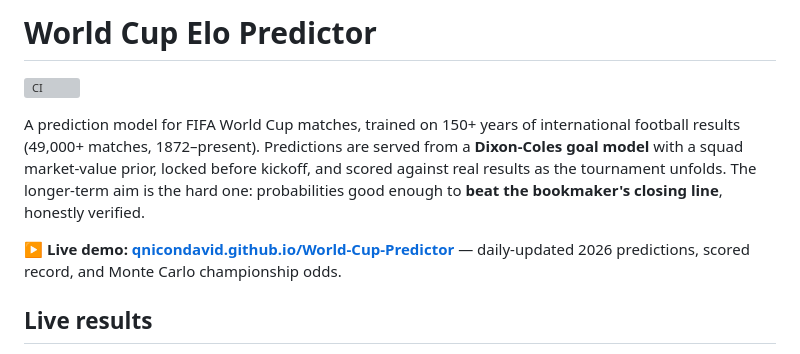
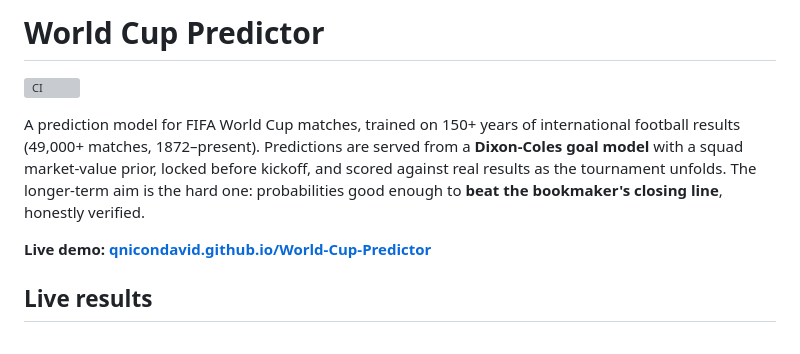
Before and after one commit to qnicondavid/World-Cup-Predictor, a Markdown page: README.md, the part around the change. Drawn GitHub-style; grey boxes are pictures that could not be loaded.

Commit message:
Change project title and format live demo link
Updated project title and adjusted live demo formatting in README.

```diff
--- a/README.md
+++ b/README.md
@@ -1,4 +1,4 @@
-# World Cup Elo Predictor
+# World Cup Predictor
 
 ![CI](https://github.com/qnicondavid/World-Cup-Predictor/actions/workflows/ci.yml/badge.svg)
 
@@ -9,8 +9,7 @@ before kickoff, and scored against real results as the tournament unfolds. The
 longer-term aim is the hard one: probabilities good enough to **beat the
 bookmaker's closing line**, honestly verified.
 
-**▶ Live demo: [qnicondavid.github.io/World-Cup-Predictor](https://qnicondavid.github.io/World-Cup-Predictor/)** —
-daily-updated 2026 predictions, scored record, and Monte Carlo championship odds.
+**Live demo: [qnicondavid.github.io/World-Cup-Predictor](https://qnicondavid.github.io/World-Cup-Predictor/)**
 
 ## Live results
 
```
